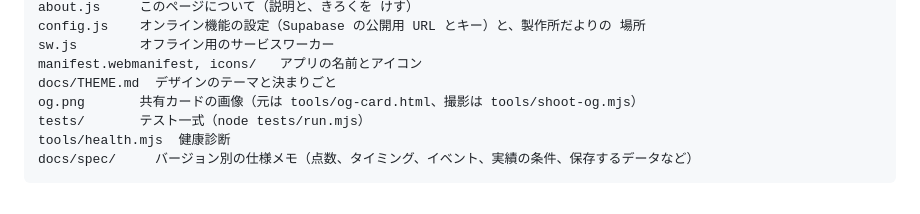
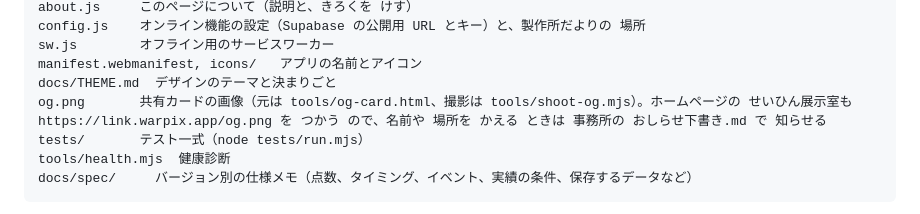
Before and after one commit to koki-hq/warpix-link, a Markdown page: README.md, the part around the change. Drawn GitHub-style.

Commit message:
README: note that the homepage uses og.png
Co-Authored-By: Claude Opus 5.5 <noreply@anthropic.com>

```diff
--- a/README.md
+++ b/README.md
@@ -118,7 +118,7 @@ config.js    オンライン機能の設定（Supabase の公開用 URL とキ
 sw.js        オフライン用のサービスワーカー
 manifest.webmanifest, icons/   アプリの名前とアイコン
 docs/THEME.md  デザインのテーマと決まりごと
-og.png       共有カードの画像（元は tools/og-card.html、撮影は tools/shoot-og.mjs）
+og.png       共有カードの画像（元は tools/og-card.html、撮影は tools/shoot-og.mjs）。ホームページの せいひん展示室も https://link.warpix.app/og.png を つかう ので、名前や 場所を かえる ときは 事務所の おしらせ下書き.md で 知らせる
 tests/       テスト一式（node tests/run.mjs）
 tools/health.mjs  健康診断
 docs/spec/     バージョン別の仕様メモ（点数、タイミング、イベント、実績の条件、保存するデータなど）
```
